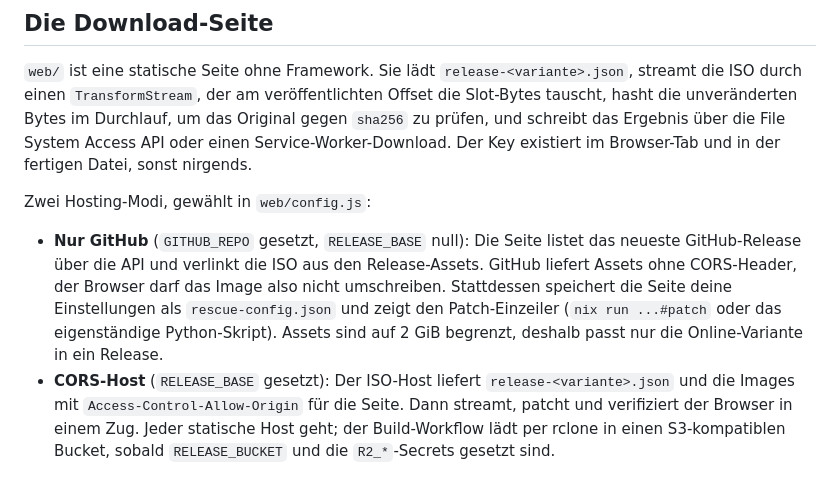
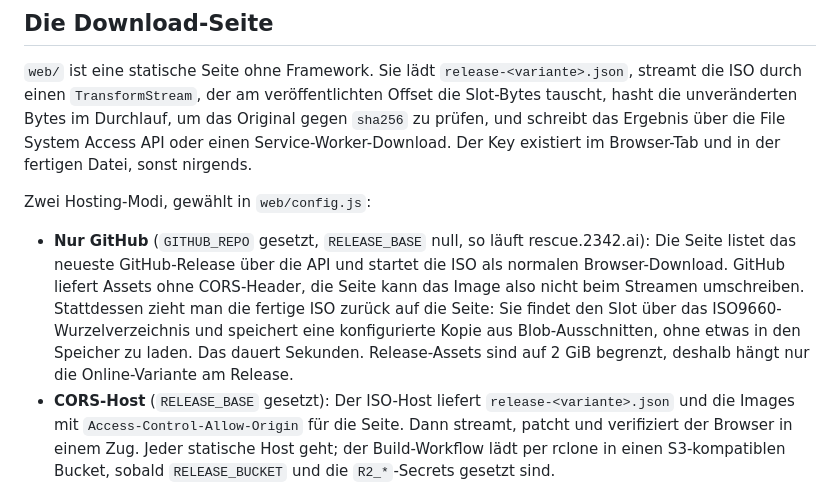
Before and after one commit to 2342-ai/agentic-rescue, a Markdown page: README.de.md, the part around the change. Rendered like a GitHub page.

```diff
--- a/README.de.md
+++ b/README.de.md
@@ -94,7 +94,7 @@ nix run github:2342-ai/agentic-rescue#patch -- rescue.iso --locate
 
 Zwei Hosting-Modi, gewählt in `web/config.js`:
 
-- **Nur GitHub** (`GITHUB_REPO` gesetzt, `RELEASE_BASE` null): Die Seite listet das neueste GitHub-Release über die API und verlinkt die ISO aus den Release-Assets. GitHub liefert Assets ohne CORS-Header, der Browser darf das Image also nicht umschreiben. Stattdessen speichert die Seite deine Einstellungen als `rescue-config.json` und zeigt den Patch-Einzeiler (`nix run ...#patch` oder das eigenständige Python-Skript). Assets sind auf 2 GiB begrenzt, deshalb passt nur die Online-Variante in ein Release.
+- **Nur GitHub** (`GITHUB_REPO` gesetzt, `RELEASE_BASE` null, so läuft rescue.2342.ai): Die Seite listet das neueste GitHub-Release über die API und startet die ISO als normalen Browser-Download. GitHub liefert Assets ohne CORS-Header, die Seite kann das Image also nicht beim Streamen umschreiben. Stattdessen zieht man die fertige ISO zurück auf die Seite: Sie findet den Slot über das ISO9660-Wurzelverzeichnis und speichert eine konfigurierte Kopie aus Blob-Ausschnitten, ohne etwas in den Speicher zu laden. Das dauert Sekunden. Release-Assets sind auf 2 GiB begrenzt, deshalb hängt nur die Online-Variante am Release.
 - **CORS-Host** (`RELEASE_BASE` gesetzt): Der ISO-Host liefert `release-<variante>.json` und die Images mit `Access-Control-Allow-Origin` für die Seite. Dann streamt, patcht und verifiziert der Browser in einem Zug. Jeder statische Host geht; der Build-Workflow lädt per rclone in einen S3-kompatiblen Bucket, sobald `RELEASE_BUCKET` und die `R2_*`-Secrets gesetzt sind.
 
 Die Seite selbst wird vom `web`-Workflow auf GitHub Pages unter [rescue.2342.ai](https://rescue.2342.ai) veröffentlicht.
```
Also changed, not shown: README.md (+1 -1 lines).
